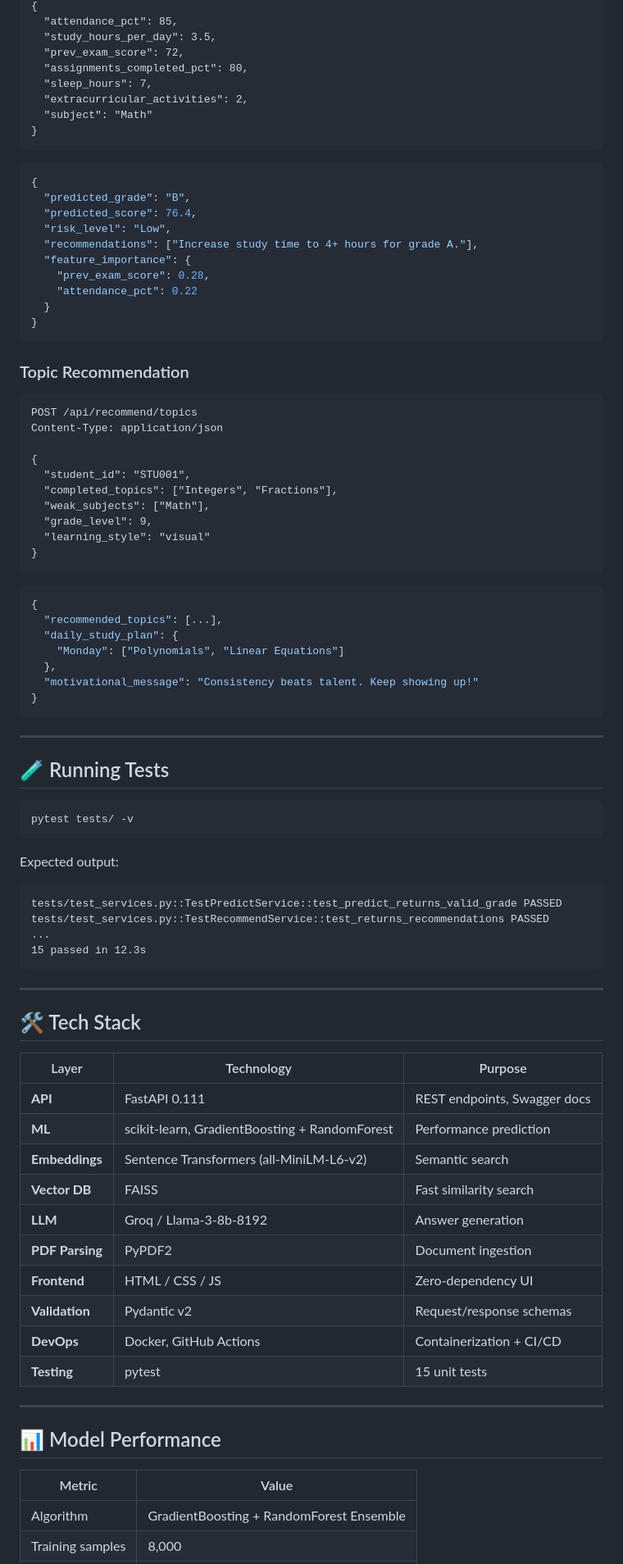
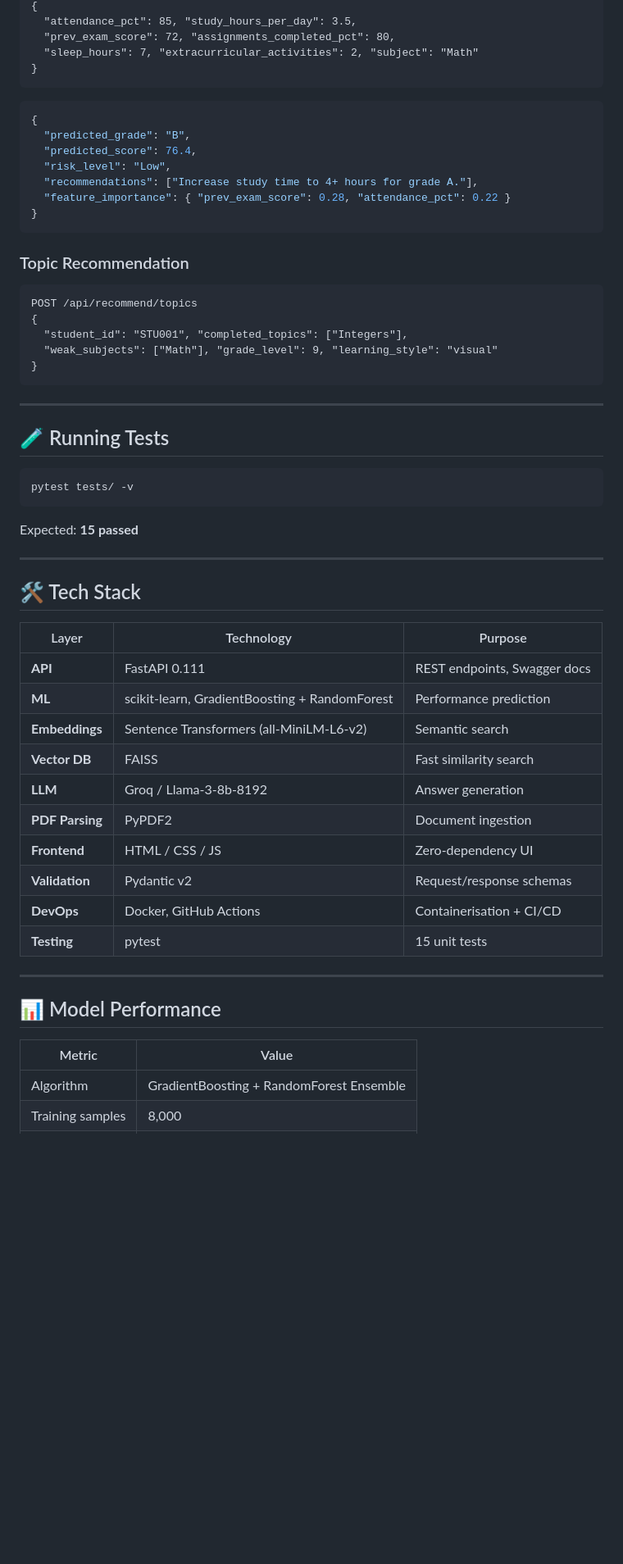
Before and after one commit to samnsaife/EduMind-Ai, a Markdown page: README.md, the part around one of its changes. Shown at 82% size. Rendered like a GitHub page; blank space fills up the shorter version.

````diff
--- a/README.md
+++ b/README.md
@@ -257,11 +221,7 @@ Content-Type: application/json
 {
-  "attendance_pct": 85,
-  "study_hours_per_day": 3.5,
-  "prev_exam_score": 72,
-  "assignments_completed_pct": 80,
-  "sleep_hours": 7,
-  "extracurricular_activities": 2,
-  "subject": "Math"
+  "attendance_pct": 85, "study_hours_per_day": 3.5,
+  "prev_exam_score": 72, "assignments_completed_pct": 80,
+  "sleep_hours": 7, "extracurricular_activities": 2, "subject": "Math"
 }
 ```
 ```json
@@ -270,59 +230,33 @@ Content-Type: application/json
   "predicted_score": 76.4,
   "risk_level": "Low",
   "recommendations": ["Increase study time to 4+ hours for grade A."],
-  "feature_importance": {
-    "prev_exam_score": 0.28,
-    "attendance_pct": 0.22
-  }
+  "feature_importance": { "prev_exam_score": 0.28, "attendance_pct": 0.22 }
 }
 ```
 
 ### Topic Recommendation
-
-```http
+```
 POST /api/recommend/topics
-Content-Type: application/json
-
 {
-  "student_id": "STU001",
-  "completed_topics": ["Integers", "Fractions"],
-  "weak_subjects": ["Math"],
-  "grade_level": 9,
-  "learning_style": "visual"
-}
-```
-```json
-{
-  "recommended_topics": [...],
-  "daily_study_plan": {
-    "Monday": ["Polynomials", "Linear Equations"]
-  },
-  "motivational_message": "Consistency beats talent. Keep showing up!"
+  "student_id": "STU001", "completed_topics": ["Integers"],
+  "weak_subjects": ["Math"], "grade_level": 9, "learning_style": "visual"
 }
 ```
 
 ---
 
 ## 🧪 Running Tests
-
 ```bash
 pytest tests/ -v
 ```
-
-Expected output:
-```
-tests/test_services.py::TestPredictService::test_predict_returns_valid_grade PASSED
-tests/test_services.py::TestRecommendService::test_returns_recommendations PASSED
-...
-15 passed in 12.3s
-```
+Expected: **15 passed**
 
 ---
 
 ## 🛠️ Tech Stack
 
 | Layer | Technology | Purpose |
-|---|---|---|
+|-------|-----------|---------|
 | **API** | FastAPI 0.111 | REST endpoints, Swagger docs |
 | **ML** | scikit-learn, GradientBoosting + RandomForest | Performance prediction |
 | **Embeddings** | Sentence Transformers (all-MiniLM-L6-v2) | Semantic search |
@@ -331,7 +265,7 @@ tests/test_services.py::TestRecommendService::test_returns_recommendations PASSE
 | **PDF Parsing** | PyPDF2 | Document ingestion |
 | **Frontend** | HTML / CSS / JS | Zero-dependency UI |
 | **Validation** | Pydantic v2 | Request/response schemas |
-| **DevOps** | Docker, GitHub Actions | Containerization + CI/CD |
+| **DevOps** | Docker, GitHub Actions | Containerisation + CI/CD |
 | **Testing** | pytest | 15 unit tests |
 
 ---
@@ -339,7 +273,7 @@ tests/test_services.py::TestRecommendService::test_returns_recommendations PASSE
 ## 📊 Model Performance
 
 | Metric | Value |
-|---|---|
+|--------|-------|
 | Algorithm | GradientBoosting + RandomForest Ensemble |
 | Training samples | 8,000 |
 | Test accuracy | **88-90%** |
````
Also changed, not shown: other parts of README.md (+26 -86 lines).
